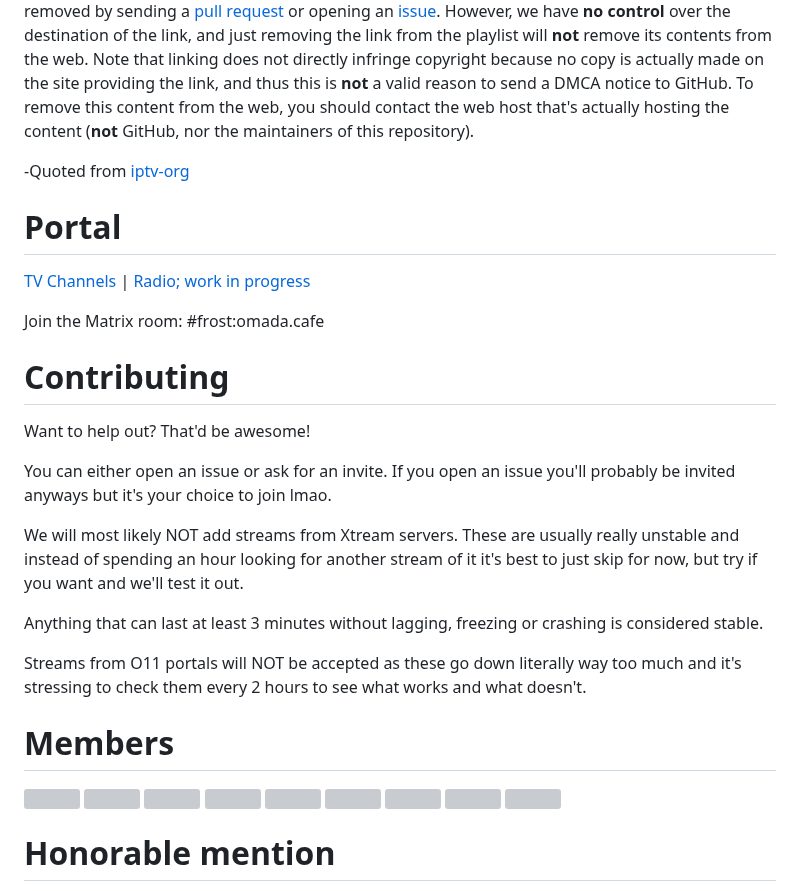
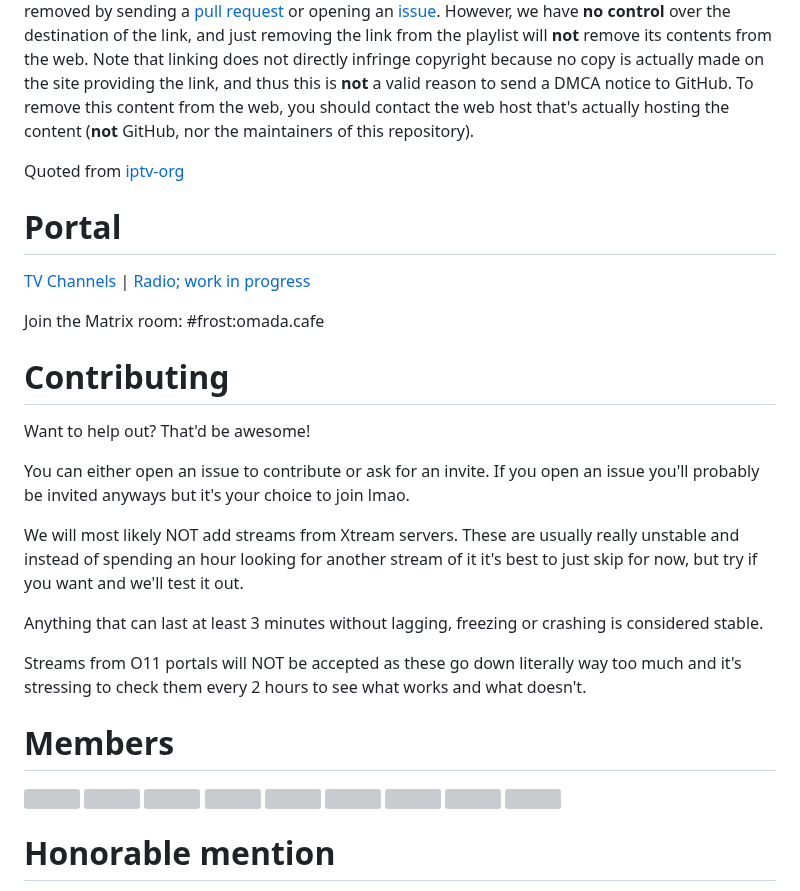
Before and after one commit to frostwebsite/frostwebsite.github.io, a Markdown page: README.md, the part around one of its changes. Drawn GitHub-style; grey boxes are pictures that could not be loaded.

```diff
--- a/README.md
+++ b/README.md
@@ -14,7 +14,7 @@ Sadly this list won't work with IPTV Smarters Pro. It won't load channel names p
 
 No video files are stored. We're simply using user-submitted links to publicly available video stream URLs, which to the best of our knowledge have been intentionally made publicly by the copyright holders. If any links in these playlists infringe on your rights as a copyright holder, they may be removed by sending a [pull request](https://github.com/frostiptv/frostiptv.github.io/pulls) or opening an [issue](https://github.com/frostiptv/frostiptv.github.io/issues/). However, we have **no control** over the destination of the link, and just removing the link from the playlist will **not** remove its contents from the web. Note that linking does not directly infringe copyright because no copy is actually made on the site providing the link, and thus this is **not** a valid reason to send a DMCA notice to GitHub. To remove this content from the web, you should contact the web host that's actually hosting the content (**not** GitHub, nor the maintainers of this repository).
 
--Quoted from [iptv-org](https://github.com/iptv-org/iptv/blob/7dc1be42dd5c8eb334845965b186e7d3e0362503/.readme/template.md?plain=1#L153)
+Quoted from [iptv-org](https://github.com/iptv-org/iptv/blob/7dc1be42dd5c8eb334845965b186e7d3e0362503/.readme/template.md?plain=1#L153)
 
 
 # Portal
@@ -27,7 +27,7 @@ Join the Matrix room: #frost:omada.cafe
 
 Want to help out? That'd be awesome!
 
-You can either open an issue or ask for an invite. If you open an issue you'll probably be invited anyways but it's your choice to join lmao.
+You can either open an issue to contribute or ask for an invite. If you open an issue you'll probably be invited anyways but it's your choice to join lmao.
 
 We will most likely NOT add streams from Xtream servers. These are usually really unstable and instead of spending an hour looking for another stream of it it's best to just skip for now, but try if you want and we'll test it out.
 
```
Also changed, not shown: other parts of README.md (+7 -7 lines).
